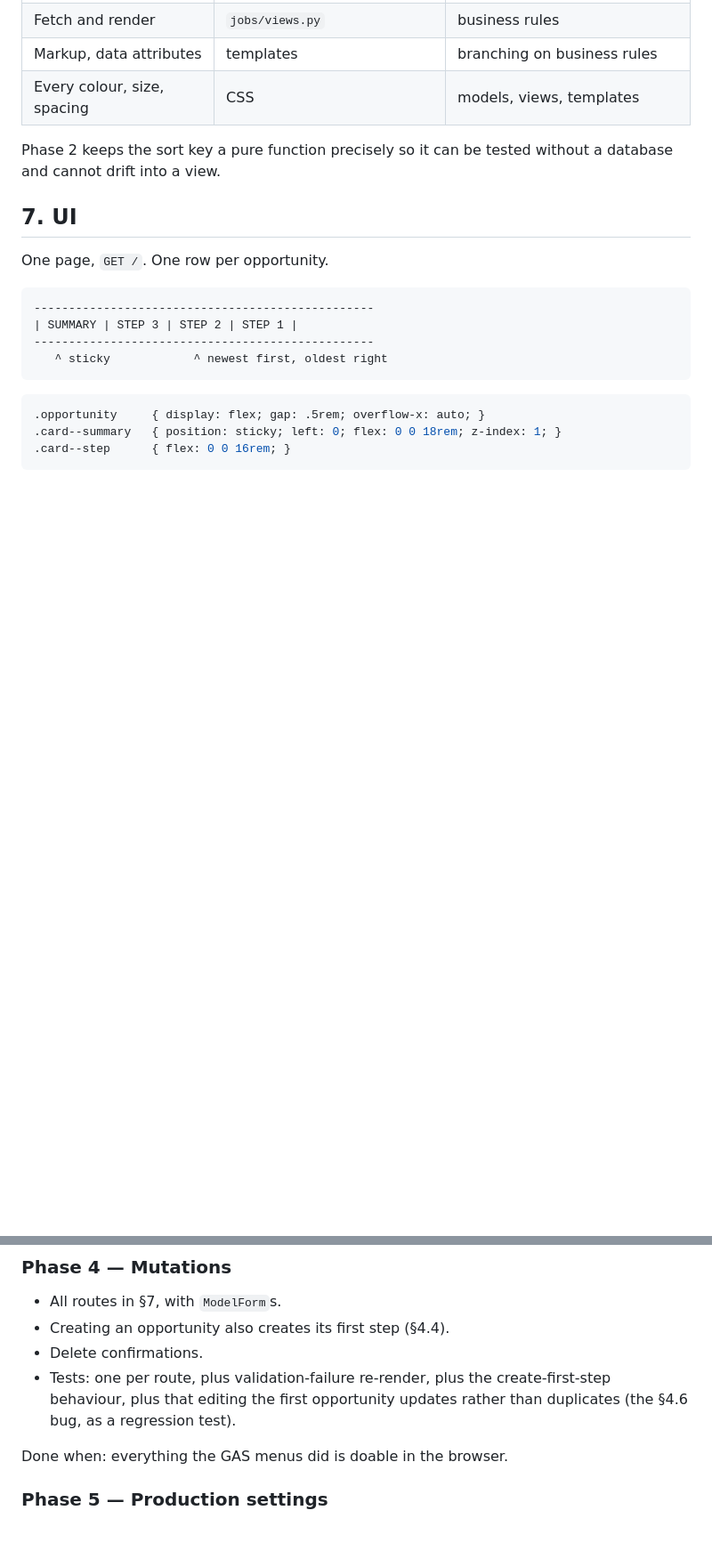
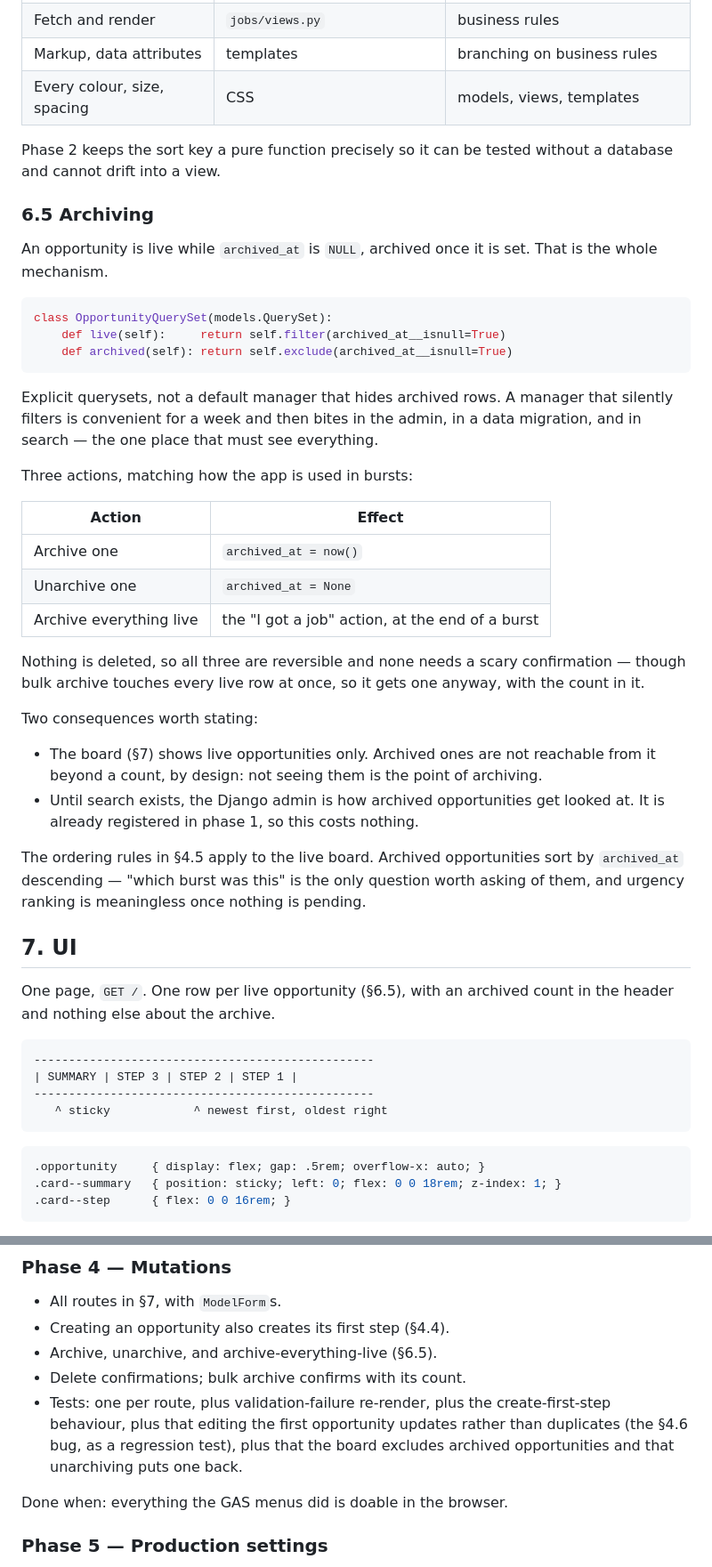
Before and after one commit to gotofritz/crm-jobs, a Markdown page: docs/plans/001-port-gas-to-django.md, 2 parts joined by grey strips. Shown at 89% size. Drawn GitHub-style; blank space fills up the shorter version.

````diff
--- a/docs/plans/001-port-gas-to-django.md
+++ b/docs/plans/001-port-gas-to-django.md
@@ -407,9 +426,52 @@ Colour is the obvious case; the same split applies to the rest:
 Phase 2 keeps the sort key a pure function precisely so it can be
 tested without a database and cannot drift into a view.
 
+### 6.5 Archiving
+
+An opportunity is live while `archived_at` is `NULL`, archived once it
+is set. That is the whole mechanism.
+
+```python
+class OpportunityQuerySet(models.QuerySet):
+    def live(self):     return self.filter(archived_at__isnull=True)
+    def archived(self): return self.exclude(archived_at__isnull=True)
+```
+
+Explicit querysets, not a default manager that hides archived rows. A
+manager that silently filters is convenient for a week and then bites
+in the admin, in a data migration, and in search — the one place that
+must see everything.
+
+Three actions, matching how the app is used in bursts:
+
+| Action | Effect |
+|--------|--------|
+| Archive one | `archived_at = now()` |
+| Unarchive one | `archived_at = None` |
+| Archive everything live | the "I got a job" action, at the end of a burst |
+
+Nothing is deleted, so all three are reversible and none needs a scary
+confirmation — though bulk archive touches every live row at once, so
+it gets one anyway, with the count in it.
+
+Two consequences worth stating:
+
+- The board (§7) shows live opportunities only. Archived ones are not
+  reachable from it beyond a count, by design: not seeing them is the
+  point of archiving.
+- Until search exists, the Django admin is how archived opportunities
+  get looked at. It is already registered in phase 1, so this costs
+  nothing.
+
+The ordering rules in §4.5 apply to the live board. Archived
+opportunities sort by `archived_at` descending — "which burst was this"
+is the only question worth asking of them, and urgency ranking is
+meaningless once nothing is pending.
+
 ## 7. UI
 
-One page, `GET /`. One row per opportunity.
+One page, `GET /`. One row per live opportunity (§6.5), with an
+archived count in the header and nothing else about the archive.
 
 ```
 -------------------------------------------------
@@ -522,10 +587,13 @@ right at phone width.
 
 - All routes in §7, with `ModelForm`s.
 - Creating an opportunity also creates its first step (§4.4).
-- Delete confirmations.
+- Archive, unarchive, and archive-everything-live (§6.5).
+- Delete confirmations; bulk archive confirms with its count.
 - Tests: one per route, plus validation-failure re-render, plus the
   create-first-step behaviour, plus that editing the first opportunity
-  updates rather than duplicates (the §4.6 bug, as a regression test).
+  updates rather than duplicates (the §4.6 bug, as a regression test),
+  plus that the board excludes archived opportunities and that
+  unarchiving puts one back.
 
 Done when: everything the GAS menus did is doable in the browser.
 
````
Also changed, not shown: other parts of docs/plans/001-port-gas-to-django.md (+52 -6 lines).
